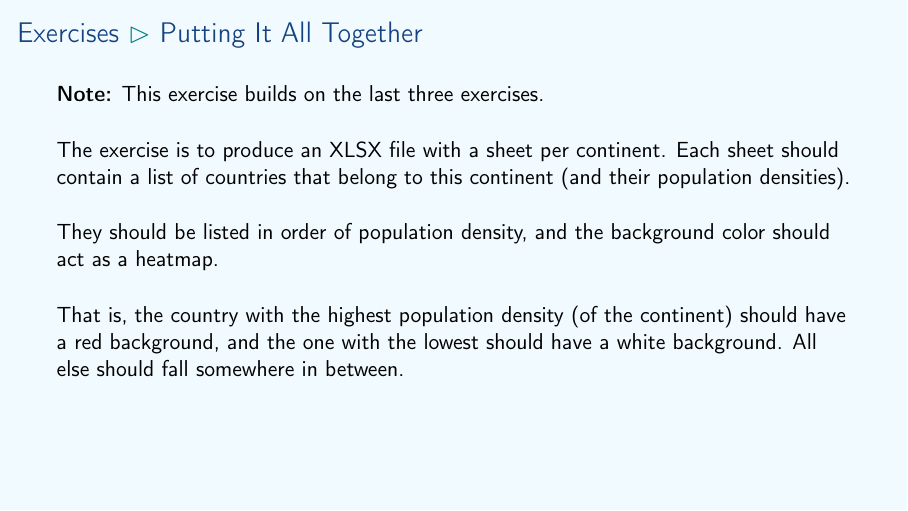
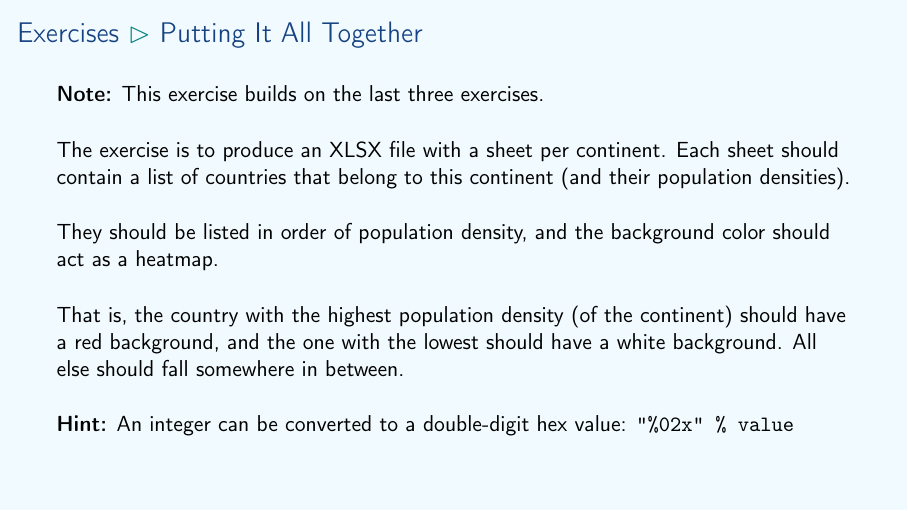
Before and after one commit to aslakjohansen/prosa-python, LaTeX slides (doc/part3_presentation.tex, which reads doc/part3_contents.tex): page 33 of 35. Compiled offline with pdfLaTeX.

Commit message:
Added a hint on how to convert an int to a hex value

```diff
--- a/doc/part3_contents.tex
+++ b/doc/part3_contents.tex
@@ -413,6 +413,9 @@ thera
 
   \vspace{5mm}
   That is, the country with the highest population density (of the continent) should have a red background, and the one with the lowest should have a white background. All else should fall somewhere in between.
+
+  \vspace{5mm}
+  \textbf{Hint:} An integer can be converted to a double-digit hex value: \texttt{"\%02x" \% value}
 \end{frame}
 
 % background color post
```
